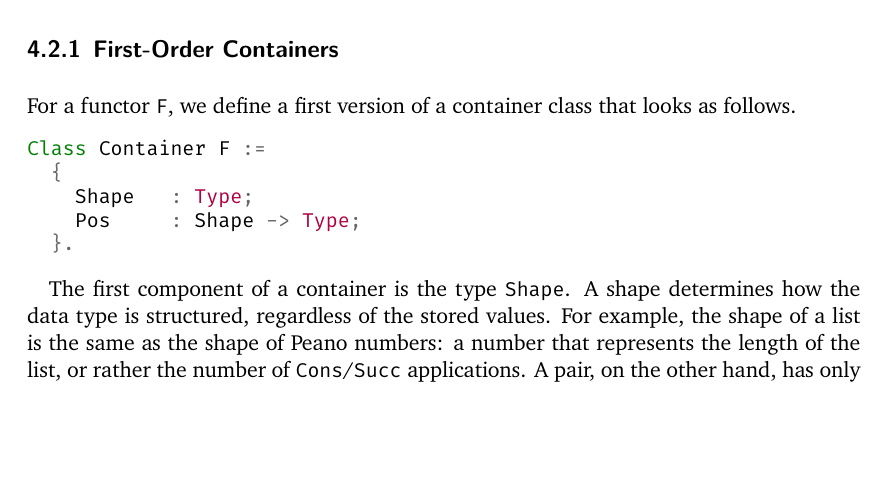
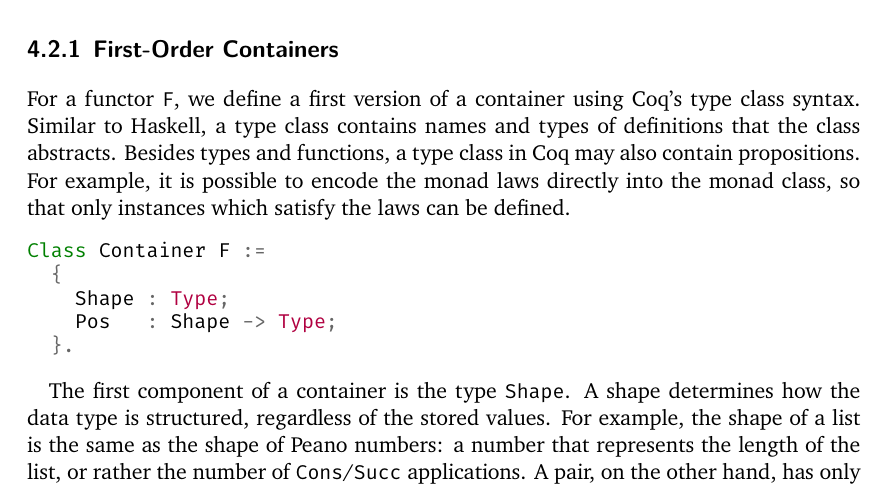
Before and after one commit to nbun/mathesis, a LaTeX thesis (Thesis/Mathesis.tex): part of page 62 of 91, cut so that both start at the same text, the shorter picture padded with empty space. The pictures show the PDF file Thesis/Mathesis.pdf that the author committed with the source.

Commit message:
Add paragraph that introduces type classes in Coq

```diff
--- a/Thesis/Mathesis.tex
+++ b/Thesis/Mathesis.tex
@@ -2577,13 +2577,16 @@ Consequently, the strict positivity requirement is ensured by construction and C
 In the following, we have a more detailed look at containers and how they relate to functors.
 
 \subsection{First-Order Containers}
-For a functor \cinl{F}, we define a first version of a container class that looks as follows.
+For a functor \cinl{F}, we define a first version of a container using Coq's type class syntax.
+Similar to Haskell, a type class contains names and types of definitions that the class abstracts.
+Besides types and functions, a type class in Coq may also contain propositions.
+For example, it is possible to encode the monad laws directly into the monad class, so that only instances which satisfy the laws can be defined.
 
 \begin{minted}{Coq}
 Class Container F :=
   {
-    Shape   : Type;
-    Pos     : Shape -> Type;
+    Shape : Type;
+    Pos   : Shape -> Type;
   }.
 \end{minted}
 
```
Also changed, not shown: Thesis/Mathesis.pdf.
